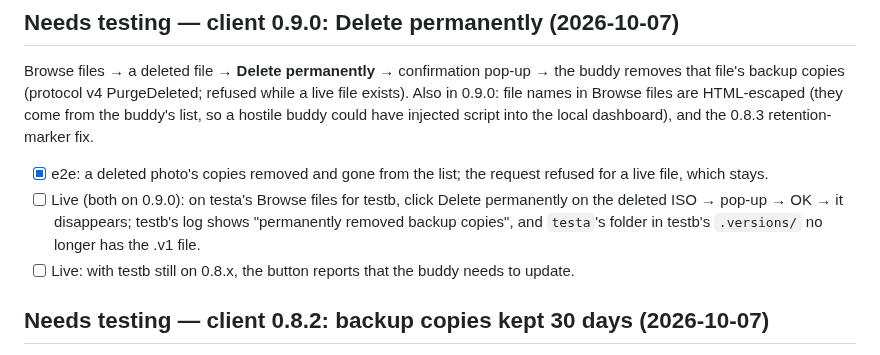
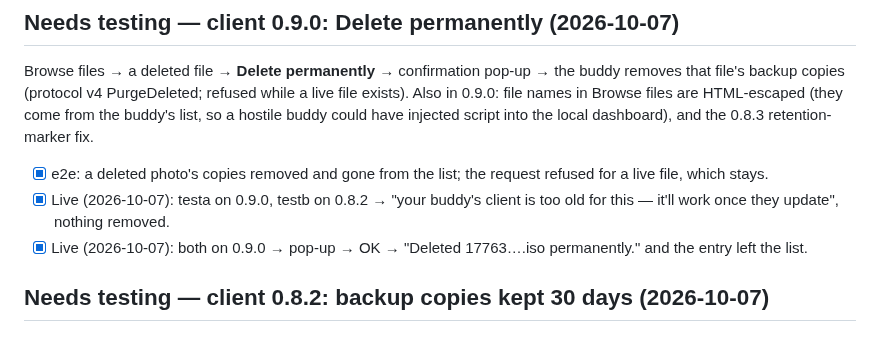
Before and after one commit to mspencerl87/backup-buddies, a Markdown page: docs/TESTING-CHECKLIST.md, the part around the change. Rendered like a GitHub page.

Commit message:
Testing checklist: Delete permanently verified live
Co-Authored-By: Claude Opus 5.5 <noreply@anthropic.com>

```diff
--- a/docs/TESTING-CHECKLIST.md
+++ b/docs/TESTING-CHECKLIST.md
@@ -1030,12 +1030,11 @@ and the 0.8.3 retention-marker fix.
 
 - [x] e2e: a deleted photo's copies removed and gone from the list; the
       request refused for a live file, which stays.
-- [ ] Live (both on 0.9.0): on testa's Browse files for testb, click
-      Delete permanently on the deleted ISO → pop-up → OK → it disappears;
-      testb's log shows "permanently removed backup copies", and
-      `testa`'s folder in testb's `.versions/` no longer has the .v1 file.
-- [ ] Live: with testb still on 0.8.x, the button reports that the buddy
-      needs to update.
+- [x] Live (2026-10-07): testa on 0.9.0, testb on 0.8.2 → "your buddy's
+      client is too old for this — it'll work once they update", nothing
+      removed.
+- [x] Live (2026-10-07): both on 0.9.0 → pop-up → OK → "Deleted
+      17763….iso permanently." and the entry left the list.
 
 ## Needs testing — client 0.8.2: backup copies kept 30 days (2026-10-07)
 
```
